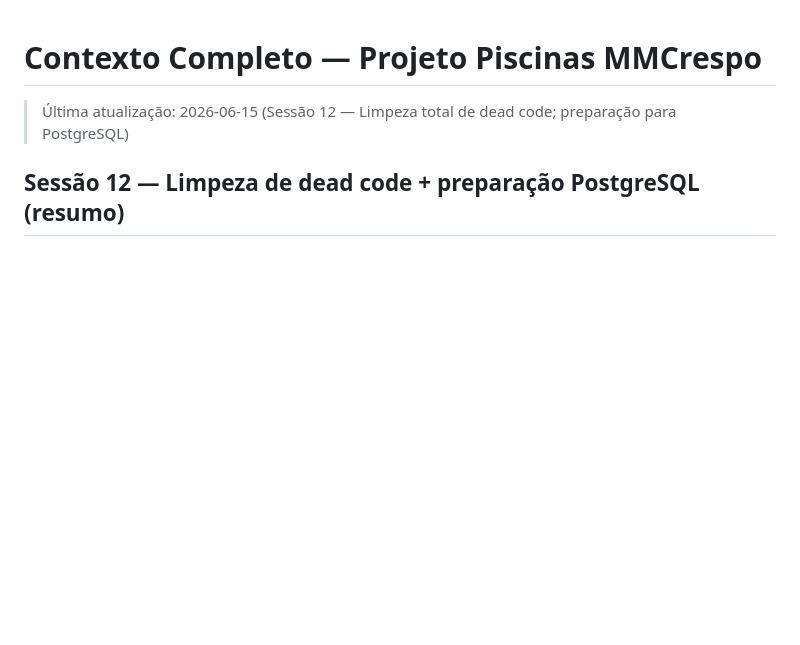
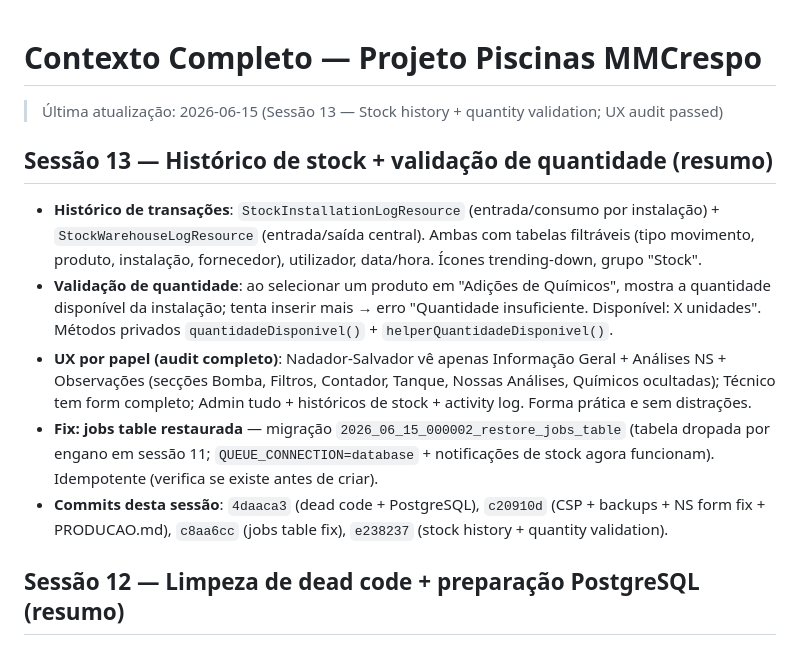
Before and after one commit to DanielPazMMCrespo/piscinas_mmcrespo, a Markdown page: CLAUDE.md, the part around the change. GitHub-like rendering; blank space fills up the shorter version.

Commit message:
docs: atualizar CLAUDE.md com Sessão 13 (stock history + UX audit)

```diff
--- a/CLAUDE.md
+++ b/CLAUDE.md
@@ -1,5 +1,12 @@
 # Contexto Completo — Projeto Piscinas MMCrespo
-> Última atualização: 2026-06-15 (Sessão 12 — Limpeza total de dead code; preparação para PostgreSQL)
+> Última atualização: 2026-06-15 (Sessão 13 — Stock history + quantity validation; UX audit passed)
+
+## Sessão 13 — Histórico de stock + validação de quantidade (resumo)
+- **Histórico de transações**: `StockInstallationLogResource` (entrada/consumo por instalação) + `StockWarehouseLogResource` (entrada/saída central). Ambas com tabelas filtráveis (tipo movimento, produto, instalação, fornecedor), utilizador, data/hora. Ícones trending-down, grupo "Stock".
+- **Validação de quantidade**: ao selecionar um produto em "Adições de Químicos", mostra a quantidade disponível da instalação; tenta inserir mais → erro "Quantidade insuficiente. Disponível: X unidades". Métodos privados `quantidadeDisponivel()` + `helperQuantidadeDisponivel()`.
+- **UX por papel (audit completo)**: Nadador-Salvador vê apenas Informação Geral + Análises NS + Observações (secções Bomba, Filtros, Contador, Tanque, Nossas Análises, Químicos ocultadas); Técnico tem form completo; Admin tudo + históricos de stock + activity log. Forma prática e sem distrações.
+- **Fix: jobs table restaurada** — migração `2026_06_15_000002_restore_jobs_table` (tabela dropada por engano em sessão 11; `QUEUE_CONNECTION=database` + notificações de stock agora funcionam). Idempotente (verifica se existe antes de criar).
+- **Commits desta sessão**: `4daaca3` (dead code + PostgreSQL), `c20910d` (CSP + backups + NS form fix + PRODUCAO.md), `c8aa6cc` (jobs table fix), `e238237` (stock history + quantity validation).
 
 ## Sessão 12 — Limpeza de dead code + preparação PostgreSQL (resumo)
 - **Dead code removido**: `GeminiAnalysisService`, `OcrVisionService` (serviços IA/OCR nunca chamados); `IncidentPool`, `IncidentProduct` (models + tabelas dropadas, relações `piscinas()`/`produtosIncidente()` em `Incident` removidas); `DailyRecordWizardSubmitTest` (testava wizard apagado), `GeminiAnalysisServiceTest` (testava serviço morto).
```
